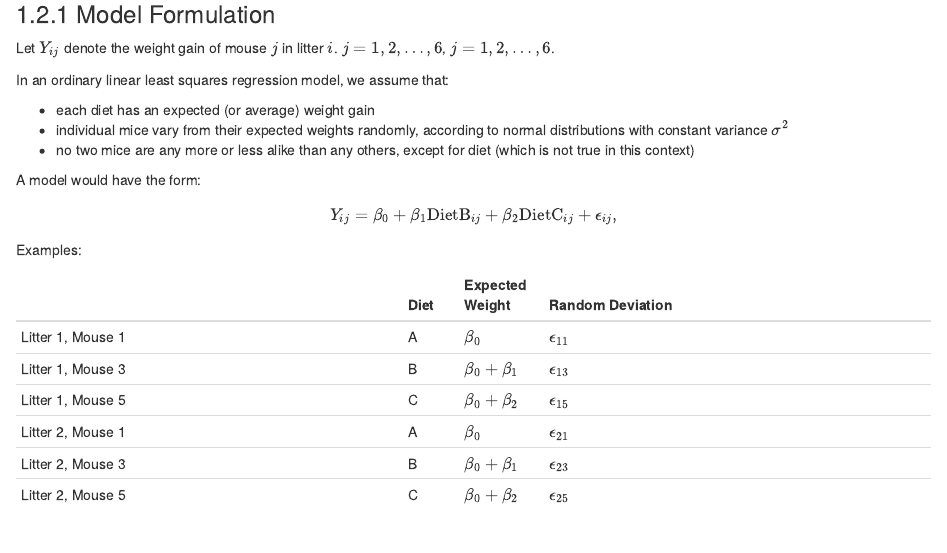
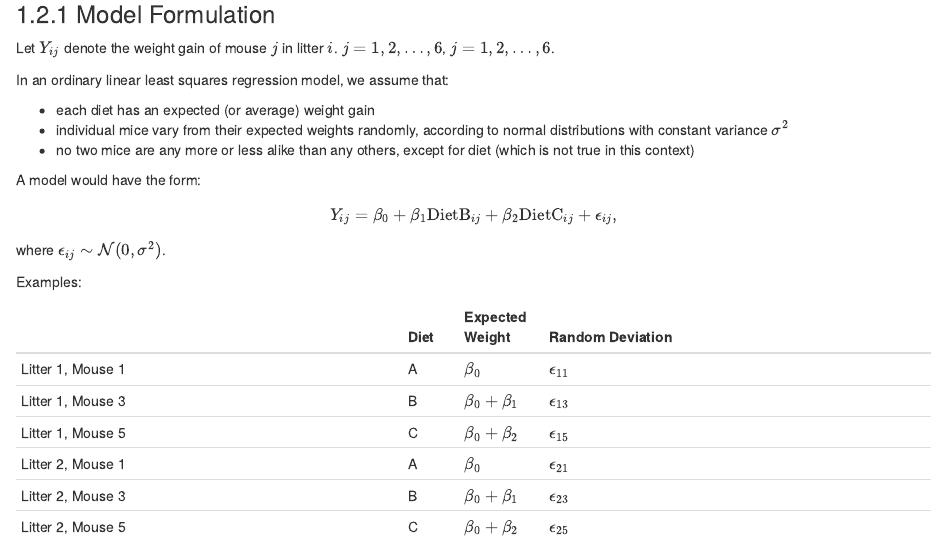
Before and after one commit to STAT455-W22/stat455-w22-notes, an R Markdown document (02-Correlated_Data.Rmd): the page in a window 1100 px wide, from 6390 px down. Rendered offline with R 4.5, knitr and Pandoc, with nearby package versions; drawn as R Markdown's standard HTML page in place of the format the file asks for.

Commit message:
added error term distribution

```diff
--- a/02-Correlated_Data.Rmd
+++ b/02-Correlated_Data.Rmd
@@ -182,6 +182,8 @@ A model would have the form:
 \[
 Y_{ij}  = \beta_{0}+\beta_{1}\textrm{DietB}_{ij} +\beta_{2}\textrm{DietC}_{ij} + \epsilon_{ij},
 \]
+
+where $\epsilon_{ij} \sim\mathcal{N}(0, \sigma^2)$.
 
 
 Examples:
```
